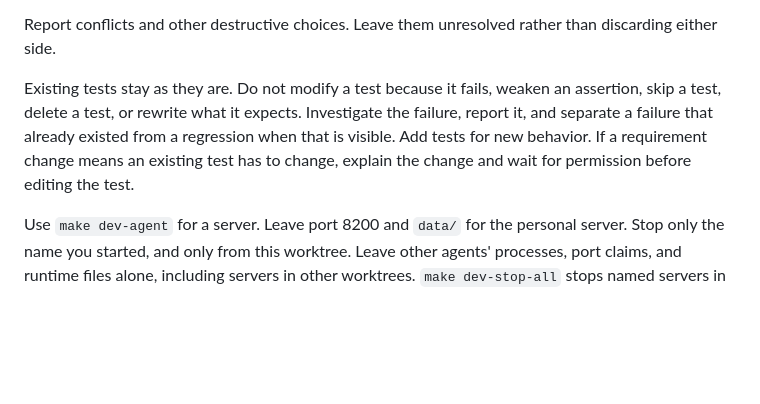
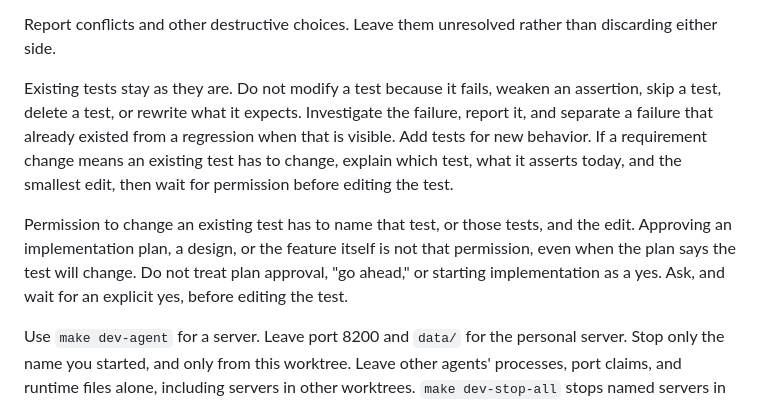
Before and after one commit to sleibole/djm-go, a Markdown page: AGENTS.md, the part around the change. Drawn GitHub-style; blank space fills up the shorter version.

Commit message:
Require a separate yes before editing an existing test, even after a plan is approved.
Co-authored-by: Cursor <cursoragent@cursor.com>

```diff
--- a/AGENTS.md
+++ b/AGENTS.md
@@ -65,7 +65,9 @@ Without explicit authorization, do not do any of the following:
 
 Report conflicts and other destructive choices. Leave them unresolved rather than discarding either side.
 
-Existing tests stay as they are. Do not modify a test because it fails, weaken an assertion, skip a test, delete a test, or rewrite what it expects. Investigate the failure, report it, and separate a failure that already existed from a regression when that is visible. Add tests for new behavior. If a requirement change means an existing test has to change, explain the change and wait for permission before editing the test.
+Existing tests stay as they are. Do not modify a test because it fails, weaken an assertion, skip a test, delete a test, or rewrite what it expects. Investigate the failure, report it, and separate a failure that already existed from a regression when that is visible. Add tests for new behavior. If a requirement change means an existing test has to change, explain which test, what it asserts today, and the smallest edit, then wait for permission before editing the test.
+
+Permission to change an existing test has to name that test, or those tests, and the edit. Approving an implementation plan, a design, or the feature itself is not that permission, even when the plan says the test will change. Do not treat plan approval, "go ahead," or starting implementation as a yes. Ask, and wait for an explicit yes, before editing the test.
 
 Use `make dev-agent` for a server. Leave port 8200 and `data/` for the personal server. Stop only the name you started, and only from this worktree. Leave other agents' processes, port claims, and runtime files alone, including servers in other worktrees. `make dev-stop-all` stops named servers in this worktree and does not stop the personal server or another worktree.
 
```
